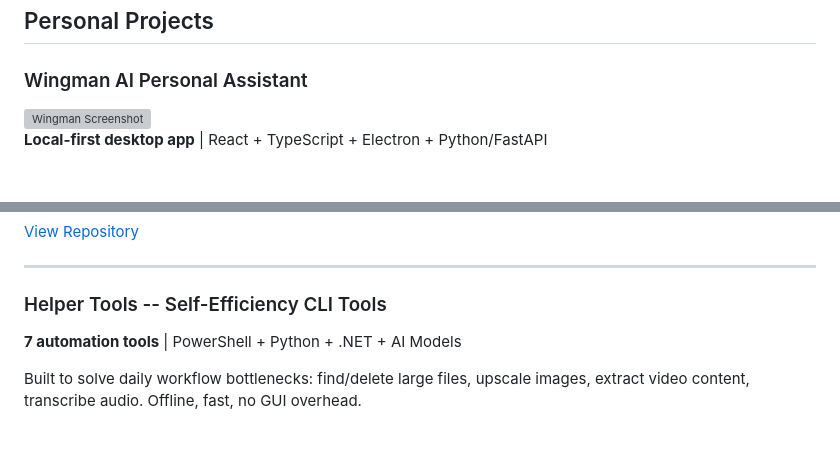
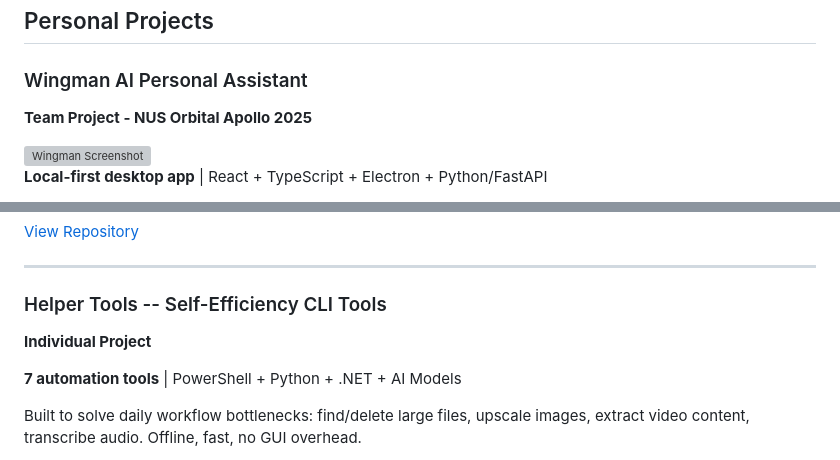
Before and after one commit to Yxiang-828/Yxiang-828.github.io, a Markdown page: README.md, 2 parts joined by grey strips. Drawn GitHub-style; blank space fills up the shorter version; grey boxes are pictures that could not be loaded.

Commit message:
Add project categorization: Wingman as Team Project, Helper Tools as Individual Project

```diff
--- a/README.md
+++ b/README.md
@@ -18,6 +18,7 @@ Computer Engineering @ NUS (Year 2). Hardware design (Verilog, Arduino, C/C++) +
 ##  Personal Projects
 
 ### Wingman  AI Personal Assistant
+**Team Project - NUS Orbital Apollo 2025**
 
 <img src="images/7409.png" width="400" alt="Wingman Screenshot">
 
@@ -50,6 +51,7 @@ Task manager, calendar, mood diary with Ollama-powered AI chat. SQLite + Supabas
 ---
 
 ### Helper Tools  -- Self-Efficiency CLI Tools
+**Individual Project**
 
 **7 automation tools** | PowerShell + Python + .NET + AI Models
 
```
